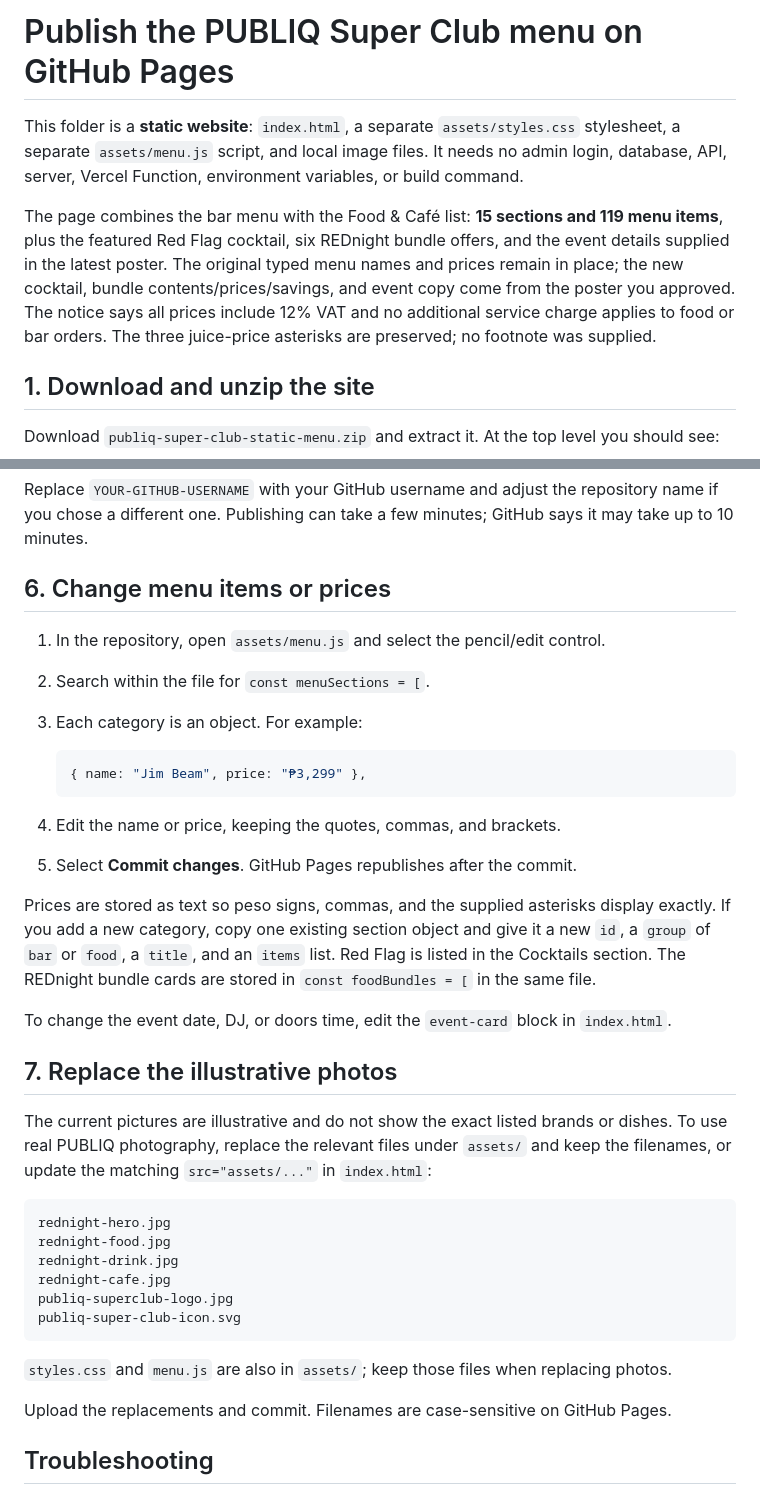
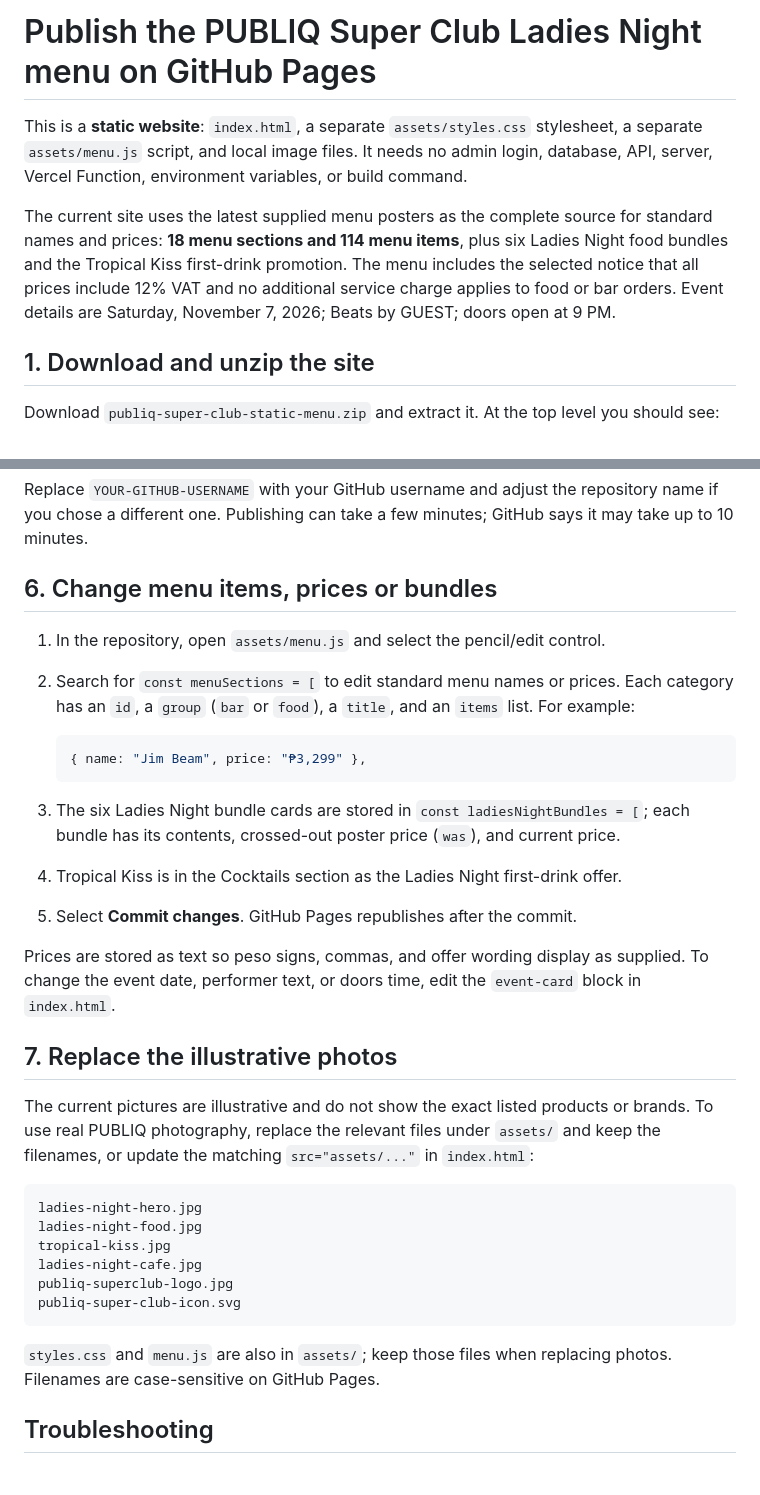
Before and after one commit to Sammuel5/PUBLIQ, a Markdown page: GITHUB-PAGES-TUTORIAL.md, 2 parts joined by grey strips. GitHub-like rendering.

````diff
--- a/GITHUB-PAGES-TUTORIAL.md
+++ b/GITHUB-PAGES-TUTORIAL.md
@@ -1,8 +1,8 @@
-# Publish the PUBLIQ Super Club menu on GitHub Pages
+# Publish the PUBLIQ Super Club Ladies Night menu on GitHub Pages
 
-This folder is a **static website**: `index.html`, a separate `assets/styles.css` stylesheet, a separate `assets/menu.js` script, and local image files. It needs no admin login, database, API, server, Vercel Function, environment variables, or build command.
+This is a **static website**: `index.html`, a separate `assets/styles.css` stylesheet, a separate `assets/menu.js` script, and local image files. It needs no admin login, database, API, server, Vercel Function, environment variables, or build command.
 
-The page combines the bar menu with the Food & Café list: **15 sections and 119 menu items**, plus the featured Red Flag cocktail, six REDnight bundle offers, and the event details supplied in the latest poster. The original typed menu names and prices remain in place; the new cocktail, bundle contents/prices/savings, and event copy come from the poster you approved. The notice says all prices include 12% VAT and no additional service charge applies to food or bar orders. The three juice-price asterisks are preserved; no footnote was supplied.
+The current site uses the latest supplied menu posters as the complete source for standard names and prices: **18 menu sections and 114 menu items**, plus six Ladies Night food bundles and the Tropical Kiss first-drink promotion. The menu includes the selected notice that all prices include 12% VAT and no additional service charge applies to food or bar orders. Event details are Saturday, November 7, 2026; Beats by GUEST; doors open at 9 PM.
 
 ## 1. Download and unzip the site
 
@@ -58,39 +58,35 @@ https://YOUR-GITHUB-USERNAME.github.io/publiq-super-club-menu/
 
 Replace `YOUR-GITHUB-USERNAME` with your GitHub username and adjust the repository name if you chose a different one. Publishing can take a few minutes; GitHub says it may take up to 10 minutes.
 
-## 6. Change menu items or prices
+## 6. Change menu items, prices or bundles
 
 1. In the repository, open `assets/menu.js` and select the pencil/edit control.
-2. Search within the file for `const menuSections = [`.
-3. Each category is an object. For example:
+2. Search for `const menuSections = [` to edit standard menu names or prices. Each category has an `id`, a `group` (`bar` or `food`), a `title`, and an `items` list. For example:
 
    ```js
    { name: "Jim Beam", price: "₱3,299" },
    ```
 
-4. Edit the name or price, keeping the quotes, commas, and brackets.
+3. The six Ladies Night bundle cards are stored in `const ladiesNightBundles = [`; each bundle has its contents, crossed-out poster price (`was`), and current price.
+4. Tropical Kiss is in the Cocktails section as the Ladies Night first-drink offer.
 5. Select **Commit changes**. GitHub Pages republishes after the commit.
 
-Prices are stored as text so peso signs, commas, and the supplied asterisks display exactly. If you add a new category, copy one existing section object and give it a new `id`, a `group` of `bar` or `food`, a `title`, and an `items` list. Red Flag is listed in the Cocktails section. The REDnight bundle cards are stored in `const foodBundles = [` in the same file.
-
-To change the event date, DJ, or doors time, edit the `event-card` block in `index.html`.
+Prices are stored as text so peso signs, commas, and offer wording display as supplied. To change the event date, performer text, or doors time, edit the `event-card` block in `index.html`.
 
 ## 7. Replace the illustrative photos
 
-The current pictures are illustrative and do not show the exact listed brands or dishes. To use real PUBLIQ photography, replace the relevant files under `assets/` and keep the filenames, or update the matching `src="assets/..."` in `index.html`:
+The current pictures are illustrative and do not show the exact listed products or brands. To use real PUBLIQ photography, replace the relevant files under `assets/` and keep the filenames, or update the matching `src="assets/..."` in `index.html`:
 
 ```text
-rednight-hero.jpg
-rednight-food.jpg
-rednight-drink.jpg
-rednight-cafe.jpg
+ladies-night-hero.jpg
+ladies-night-food.jpg
+tropical-kiss.jpg
+ladies-night-cafe.jpg
 publiq-superclub-logo.jpg
 publiq-super-club-icon.svg
 ```
 
-`styles.css` and `menu.js` are also in `assets/`; keep those files when replacing photos.
-
-Upload the replacements and commit. Filenames are case-sensitive on GitHub Pages.
+`styles.css` and `menu.js` are also in `assets/`; keep those files when replacing photos. Filenames are case-sensitive on GitHub Pages.
 
 ## Troubleshooting
 
````
Also changed, not shown: other parts of GITHUB-PAGES-TUTORIAL.md (+2 -2 lines), README.md (+29 -24 lines), assets/ladies-night-cafe.jpg (added), assets/ladies-night-food.jpg (added), assets/ladies-night-hero.jpg (added), assets/tropical-kiss.jpg (added), 3 other files.
